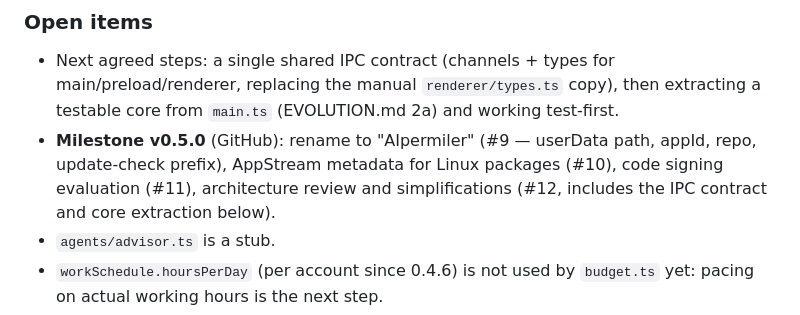
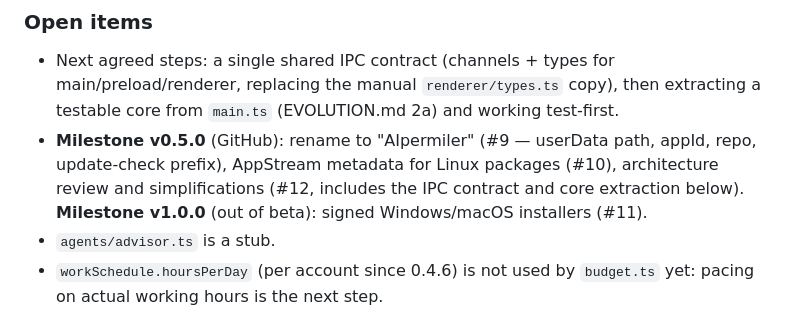
Before and after one commit to suppressio/ia-hypermiler, a Markdown page: CLAUDE.md, the part around the change. Drawn GitHub-style.

Commit message:
docs(claude): code signing moved to the v1.0.0 milestone
Co-Authored-By: Claude Opus 5.5 <noreply@anthropic.com>

```diff
--- a/CLAUDE.md
+++ b/CLAUDE.md
@@ -264,7 +264,7 @@ Condensed history; the full session-by-session log is in the git history (CLAUDE
 
 ### Open items
 - Next agreed steps: a single shared IPC contract (channels + types for main/preload/renderer, replacing the manual `renderer/types.ts` copy), then extracting a testable core from `main.ts` (EVOLUTION.md 2a) and working test-first.
-- **Milestone v0.5.0** (GitHub): rename to "AIpermiler" (#9 — userData path, appId, repo, update-check prefix), AppStream metadata for Linux packages (#10), code signing evaluation (#11), architecture review and simplifications (#12, includes the IPC contract and core extraction below).
+- **Milestone v0.5.0** (GitHub): rename to "AIpermiler" (#9 — userData path, appId, repo, update-check prefix), AppStream metadata for Linux packages (#10), architecture review and simplifications (#12, includes the IPC contract and core extraction below). **Milestone v1.0.0** (out of beta): signed Windows/macOS installers (#11).
 - `agents/advisor.ts` is a stub.
 - `workSchedule.hoursPerDay` (per account since 0.4.6) is not used by `budget.ts` yet: pacing on actual working hours is the next step.
 - Copilot tab occasionally not clickable right after login (not reproduced; if it happens, open the widget DevTools and check the console).
```
